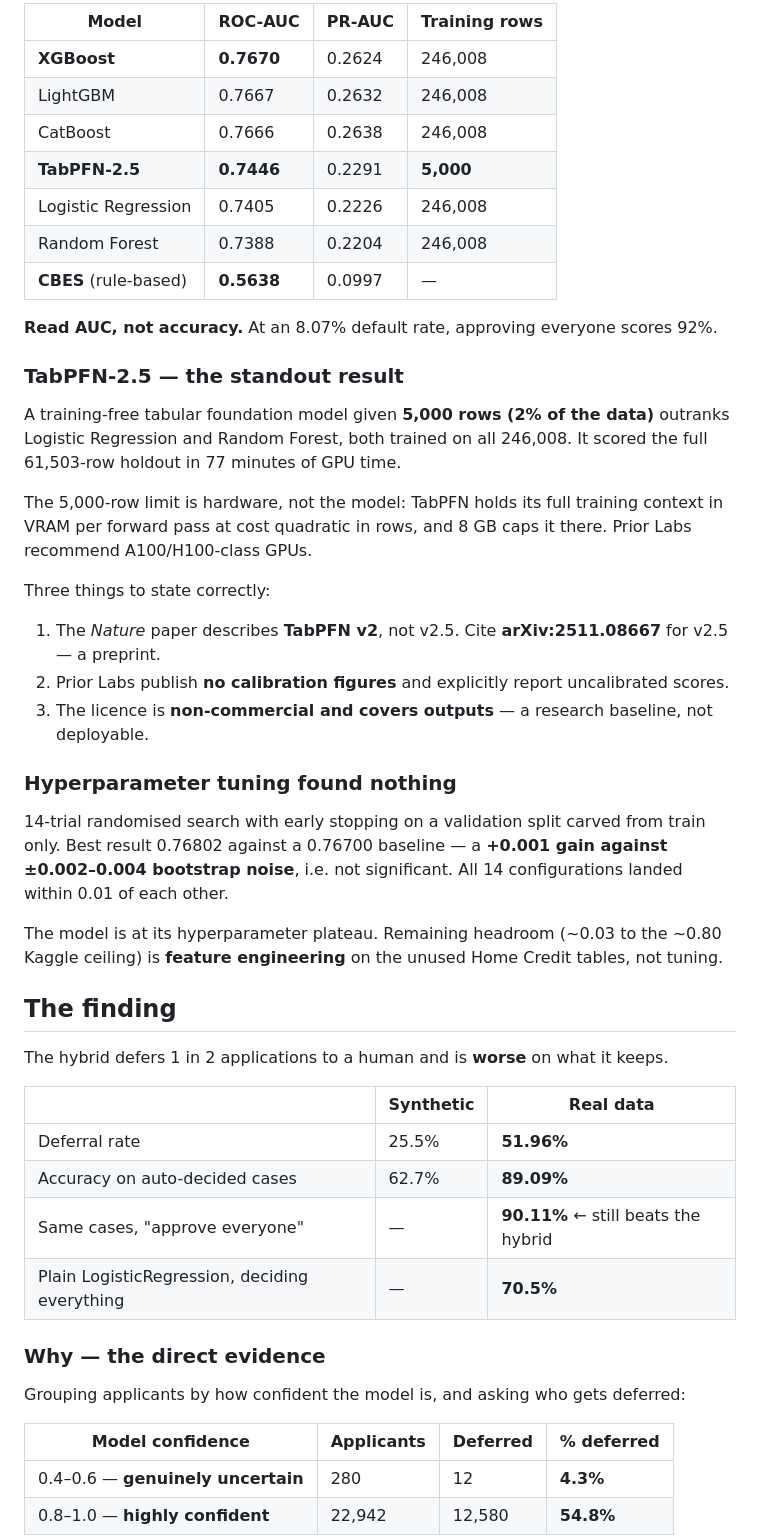
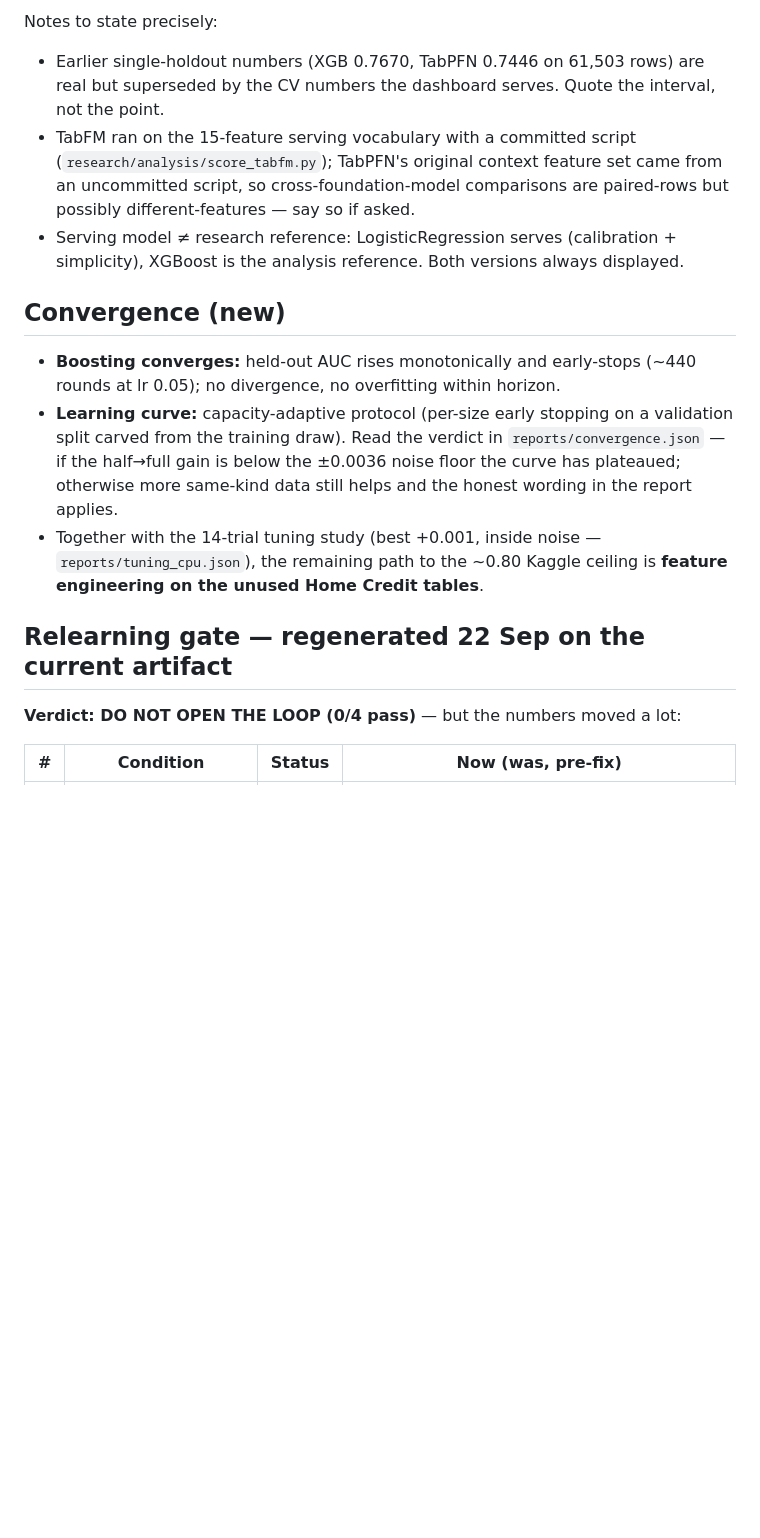
Before and after one commit to Shreyash-Thakur/SmartLend, a Markdown page: docs/STATUS.md, the part around one of its changes. GitHub-like rendering; blank space fills up the shorter version.

```diff
--- a/docs/STATUS.md
+++ b/docs/STATUS.md
@@ -39,50 +55,18 @@ Trained on 246,008 rows, evaluated on the **entire** held-out 61,503. Stratified
 
-| Model | ROC-AUC | PR-AUC | Training rows |
+Notes to state precisely:
+- Earlier single-holdout numbers (XGB 0.7670, TabPFN 0.7446 on 61,503 rows) are real but superseded by the CV numbers the dashboard serves. Quote the interval, not the point.
+- TabFM ran on the 15-feature serving vocabulary with a committed script (`research/analysis/score_tabfm.py`); TabPFN's original context feature set came from an uncommitted script, so cross-foundation-model comparisons are paired-rows but possibly different-features — say so if asked.
+- Serving model ≠ research reference: LogisticRegression serves (calibration + simplicity), XGBoost is the analysis reference. Both versions always displayed.
+
+## Convergence (new)
+
+- **Boosting converges:** held-out AUC rises monotonically and early-stops (~440 rounds at lr 0.05); no divergence, no overfitting within horizon.
+- **Learning curve:** capacity-adaptive protocol (per-size early stopping on a validation split carved from the training draw). Read the verdict in `reports/convergence.json` — if the half→full gain is below the ±0.0036 noise floor the curve has plateaued; otherwise more same-kind data still helps and the honest wording in the report applies.
+- Together with the 14-trial tuning study (best +0.001, inside noise — `reports/tuning_cpu.json`), the remaining path to the ~0.80 Kaggle ceiling is **feature engineering on the unused Home Credit tables**.
+
+## Relearning gate — regenerated 22 Sep on the current artifact
+
+**Verdict: DO NOT OPEN THE LOOP (0/4 pass)** — but the numbers moved a lot:
+
+| # | Condition | Status | Now (was, pre-fix) |
 |---|---|---|---|
-| **XGBoost** | **0.7670** | 0.2624 | 246,008 |
-| LightGBM | 0.7667 | 0.2632 | 246,008 |
-| CatBoost | 0.7666 | 0.2638 | 246,008 |
-| **TabPFN-2.5** | **0.7446** | 0.2291 | **5,000** |
-| Logistic Regression | 0.7405 | 0.2226 | 246,008 |
-| Random Forest | 0.7388 | 0.2204 | 246,008 |
-| **CBES** (rule-based) | **0.5638** | 0.0997 | — |
-
-**Read AUC, not accuracy.** At an 8.07% default rate, approving everyone scores 92%.
-
-### TabPFN-2.5 — the standout result
-
-A training-free tabular foundation model given **5,000 rows (2% of the data)** outranks Logistic Regression and Random Forest, both trained on all 246,008. It scored the full 61,503-row holdout in 77 minutes of GPU time.
-
-The 5,000-row limit is hardware, not the model: TabPFN holds its full training context in VRAM per forward pass at cost quadratic in rows, and 8 GB caps it there. Prior Labs recommend A100/H100-class GPUs.
-
-Three things to state correctly:
-1. The *Nature* paper describes **TabPFN v2**, not v2.5. Cite **arXiv:2511.08667** for v2.5 — a preprint.
-2. Prior Labs publish **no calibration figures** and explicitly report uncalibrated scores.
-3. The licence is **non-commercial and covers outputs** — a research baseline, not deployable.
-
-### Hyperparameter tuning found nothing
-
-14-trial randomised search with early stopping on a validation split carved from train only. Best result 0.76802 against a 0.76700 baseline — a **+0.001 gain against ±0.002–0.004 bootstrap noise**, i.e. not significant. All 14 configurations landed within 0.01 of each other.
-
-The model is at its hyperparameter plateau. Remaining headroom (~0.03 to the ~0.80 Kaggle ceiling) is **feature engineering** on the unused Home Credit tables, not tuning.
-
-## The finding
-
-The hybrid defers 1 in 2 applications to a human and is **worse** on what it keeps.
-
-| | Synthetic | **Real data** |
-|---|---|---|
-| Deferral rate | 25.5% | **51.96%** |
-| Accuracy on auto-decided cases | 62.7% | **89.09%** |
-| Same cases, "approve everyone" | — | **90.11%** ← still beats the hybrid |
-| Plain LogisticRegression, deciding everything | — | **70.5%** |
-
-### Why — the direct evidence
-
-Grouping applicants by how confident the model is, and asking who gets deferred:
-
-| Model confidence | Applicants | Deferred | % deferred |
-|---|---|---|---|
-| 0.4–0.6 — **genuinely uncertain** | 280 | 12 | **4.3%** |
-| 0.8–1.0 — **highly confident** | 22,942 | 12,580 | **54.8%** |
-
```
Also changed, not shown: other parts of docs/STATUS.md (+55 -113 lines), README.md (+59 -47 lines).
